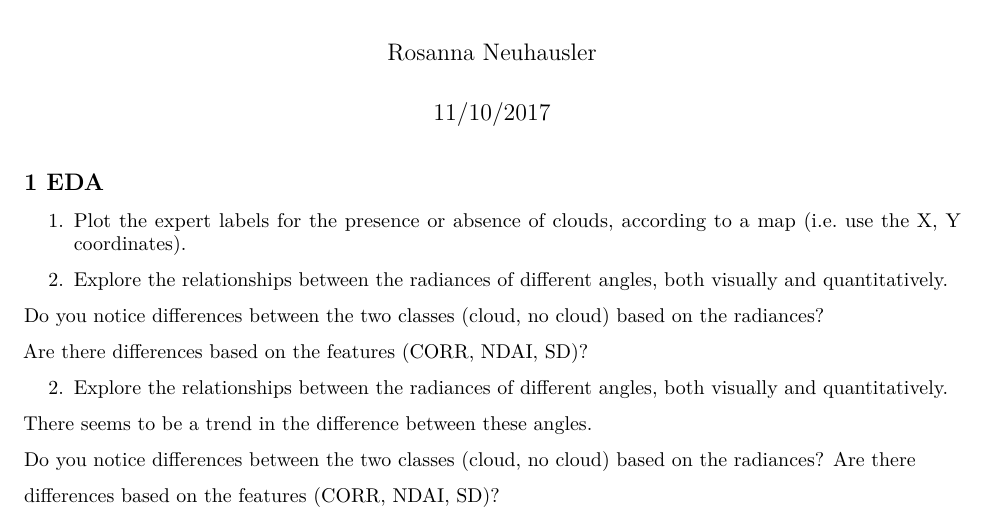
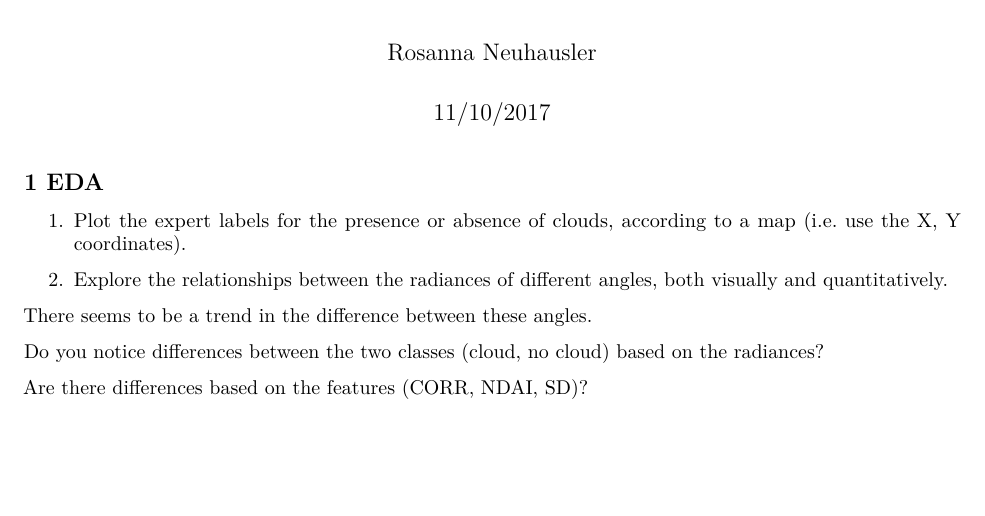
Before and after one commit to Runjing-Liu120/Cloud-Detection-Stat215a-lab4, an R Markdown document (lab4_exploratory.Rmd): part of the page, cut so that both start at the same text, the shorter picture padded with empty space. Rendered offline with R 4.5, knitr and Pandoc, then LaTeX, with nearby package versions; the code chunks are not run, so their results and figures are left out.

Commit message:
Update lab4_exploratory.Rmd

````diff
--- a/lab4_exploratory.Rmd
+++ b/lab4_exploratory.Rmd
@@ -66,12 +66,6 @@ images %>%
        x = "latitude", y = "longitude")
 
 ```
-
-2. Explore the relationships between the radiances of different angles, both visually and quantitatively.
-
-Do you notice differences between the two classes (cloud, no cloud) based on the radiances?
-
-Are there differences based on the features (CORR, NDAI, SD)?
 
 
 ```{r echo = FALSE, message=FALSE, warning=FALSE}
@@ -159,7 +153,7 @@ ggplot(d, aes(x, y, color = value)) +
 ```
 
 
-Do you notice differences between the two classes (cloud, no cloud) based on the radiances? Are there
+Do you notice differences between the two classes (cloud, no cloud) based on the radiances?
 
 ```{r echo = FALSE, message=FALSE, warning=FALSE}
 
@@ -171,7 +165,7 @@ p <- ggplot(d, aes(x = value, group = factor(label), fill = factor(label))) +
 p + facet_wrap(~ variable, ncol = 3, scales = "free") + blank_theme
 ```
 
-differences based on the features (CORR, NDAI, SD)?
+Are there differences based on the features (CORR, NDAI, SD)?
 
 
 ```{r echo = FALSE, message=FALSE, warning=FALSE}
````
